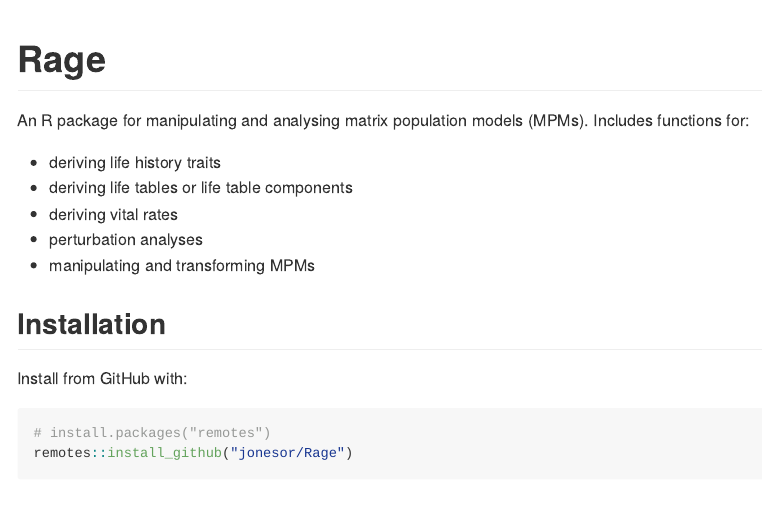
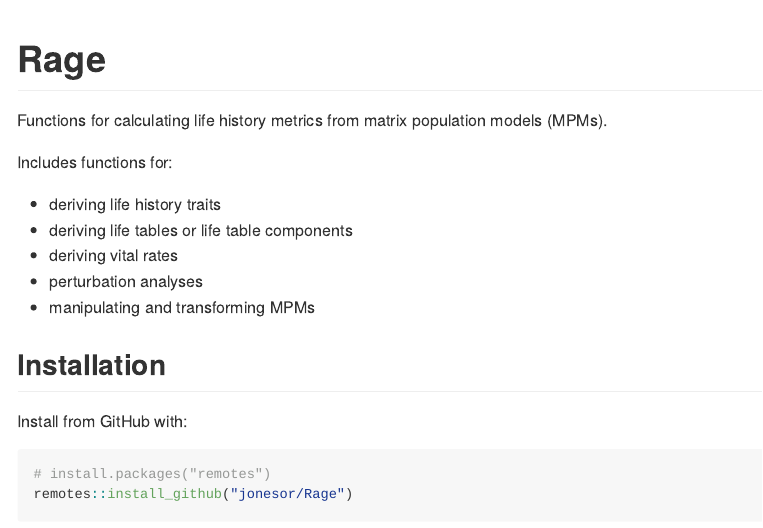
Before and after one commit to jonesor/Rage, an R Markdown document (README.Rmd): the page in a window 1100 px wide, from its top. Rendered offline with R 4.5, knitr and Pandoc, with nearby package versions; some code elsewhere in the file could not run offline; badge pictures from the web are left out.

Commit message:
Update README.Rmd
Minor text edit

```diff
--- a/README.Rmd
+++ b/README.Rmd
@@ -16,7 +16,8 @@
 # Rage
 [![Project Status: WIP – Initial development is in progress, but there has not yet been a stable, usable release suitable for the public.](https://www.repostatus.org/badges/latest/wip.svg)](https://www.repostatus.org/#wip) [![Travis-CI Build Status](https://travis-ci.org/jonesor/Rage.svg?branch=devel)](https://travis-ci.org/jonesor/Rage) [![AppVeyor Build Status](https://ci.appveyor.com/api/projects/status/github/jonesor/Rage?branch=devel&svg=true)](https://ci.appveyor.com/project/jonesor/Rage)  [![Coverage status](https://codecov.io/gh/jonesor/Rage/branch/devel/graph/badge.svg)](https://codecov.io/github/jonesor/Rage?branch=devel)
 
-An R package for manipulating and analysing matrix population models (MPMs).
+Functions for calculating life history metrics from matrix population models (MPMs).
+
 Includes functions for:
 
 - deriving life history traits
```
